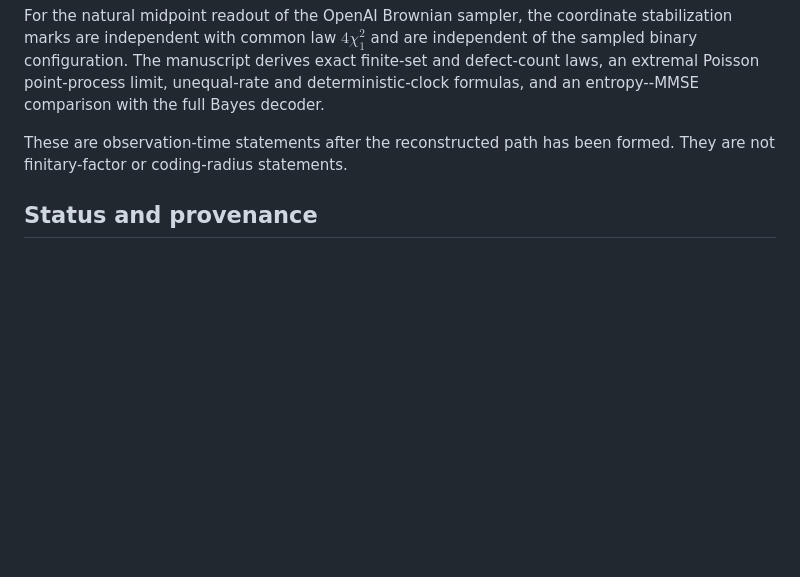
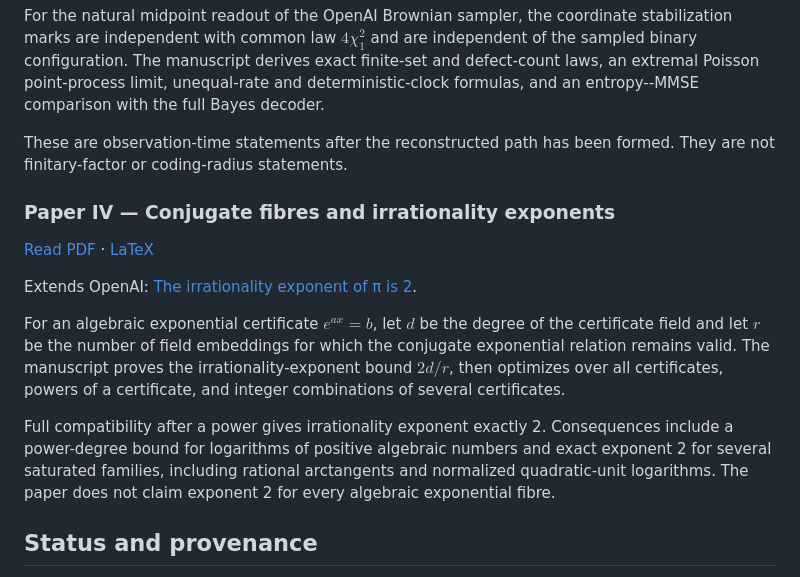
Before and after one commit to long-mathematics/openai-math-extensions, a Markdown page: README.md, the part around one of its changes. Drawn GitHub-style; blank space fills up the shorter version.

```diff
--- a/README.md
+++ b/README.md
@@ -37,6 +44,16 @@ The manuscript does not claim a matching lower bound under the full two-sided co
 For the natural midpoint readout of the OpenAI Brownian sampler, the coordinate stabilization marks are independent with common law $4\chi_1^2$ and are independent of the sampled binary configuration. The manuscript derives exact finite-set and defect-count laws, an extremal Poisson point-process limit, unequal-rate and deterministic-clock formulas, and an entropy--MMSE comparison with the full Bayes decoder.
 
 These are observation-time statements after the reconstructed path has been formed. They are not finitary-factor or coding-radius statements.
+
+### Paper IV — Conjugate fibres and irrationality exponents
+
+[Read PDF](output/pdf/conjugate-fibres-irrationality-exponents.pdf) · [LaTeX](papers/04-conjugate-fibres-irrationality-exponents/conjugate-fibres-irrationality-exponents.tex)
+
+Extends OpenAI: [The irrationality exponent of π is 2](https://github.com/openai/math/blob/fd4aeeb2ee4fc729c18d98444fed42fd0529eeeb/preprints/The-irrationality-exponent-of-pi-is-2-September-24-2026/README.md).
+
+For an algebraic exponential certificate $e^{ax}=b$, let $d$ be the degree of the certificate field and let $r$ be the number of field embeddings for which the conjugate exponential relation remains valid. The manuscript proves the irrationality-exponent bound $2d/r$, then optimizes over all certificates, powers of a certificate, and integer combinations of several certificates.
+
+Full compatibility after a power gives irrationality exponent exactly 2. Consequences include a power-degree bound for logarithms of positive algebraic numbers and exact exponent 2 for several saturated families, including rational arctangents and normalized quadratic-unit logarithms. The paper does not claim exponent 2 for every algebraic exponential fibre.
 
 ## Status and provenance
 
```
Also changed, not shown: other parts of README.md (+9 -2 lines).
